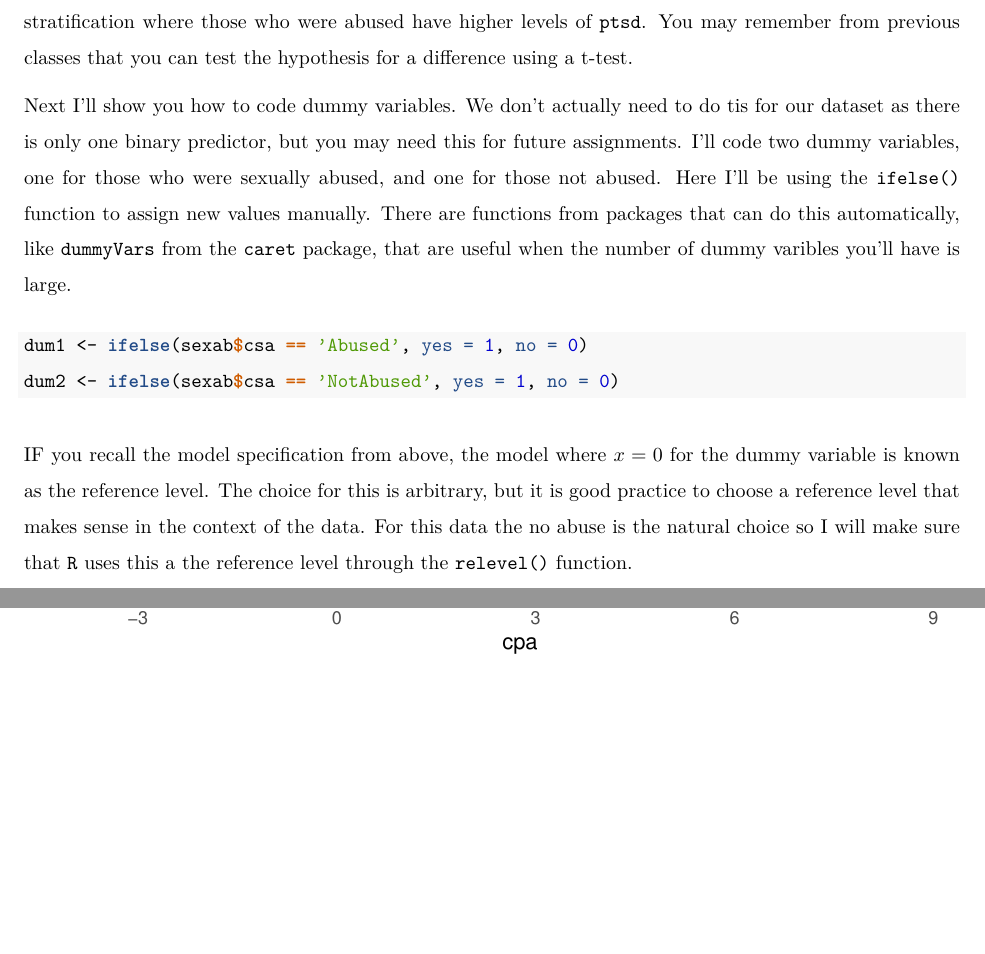
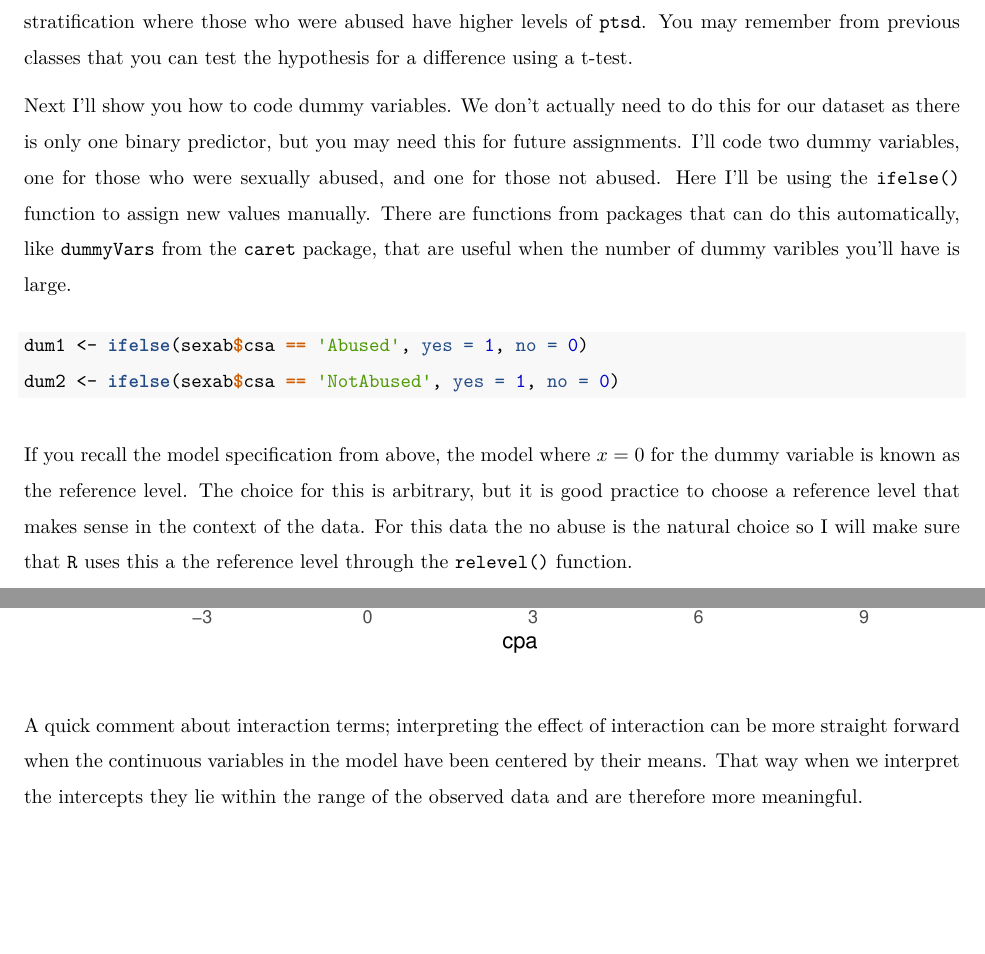
Before and after one commit to dylanmaciel/STAT350_Tutorials, an R Markdown document (STAT350_Tutorial_10.Rmd): two parts of pages 4 and 7 of 7 before the commit and two parts of pages 4 and 6 of 6 after it, joined at a grey line, cut so that both start at the same text, the shorter picture padded with empty space. The pictures show the output file STAT350_Tutorial_10.pdf that the author committed with the source.

Commit message:
Added some things.

````diff
--- a/STAT350_Tutorial_10.Rmd
+++ b/STAT350_Tutorial_10.Rmd
@@ -107,23 +110,35 @@ Here there does seem to be a weak linear relationship between \verb|cpa| and
 have higher levels of \verb|ptsd|. You may remember from previous classes that
 you can test the hypothesis for a difference using a t-test.
 
-Next I'll show you how to code dummy variables. We don't actually need to do tis for our dataset as there is only one binary predictor, but you may need this for future assignments. I'll code two dummy variables, one
-for those who were sexually abused, and one for those not abused. Here I'll be using the \verb|ifelse()| function to assign new values manually. There are functions from packages that can do this automatically, like \verb|dummyVars| from the \verb|caret| package, that are useful when the number of dummy varibles you'll have is large.
+Next I'll show you how to code dummy variables. We don't actually need to do
+this for our dataset as there is only one binary predictor, but you may need
+this for future assignments. I'll code two dummy variables, one for those who
+were sexually abused, and one for those not abused. Here I'll be using the
+\verb|ifelse()| function to assign new values manually. There are functions from
+packages that can do this automatically, like \verb|dummyVars| from the
+\verb|caret| package, that are useful when the number of dummy varibles you'll
+have is large.
 
 ```{r}
 dum1 <- ifelse(sexab$csa == 'Abused', yes = 1, no = 0)
 dum2 <- ifelse(sexab$csa == 'NotAbused', yes = 1, no = 0)
 ```
 
-IF you recall the model specification from above, the model where $x=0$ for the dummy variable is known as the reference level. The choice for this is arbitrary, but it is good practice to choose a reference level that makes sense in the context of the data. For this data the no abuse is the natural choice so I will make sure that \verb|R| uses this a the reference level through the \verb|relevel()|
-function.
+If you recall the model specification from above, the model where $x=0$ for the
+dummy variable is known as the reference level. The choice for this is
+arbitrary, but it is good practice to choose a reference level that makes sense
+in the context of the data. For this data the no abuse is the natural choice so
+I will make sure that \verb|R| uses this a the reference level through the
+\verb|relevel()| function.
 
 ```{r}
 sexab$csa <- relevel(sexab$csa, ref = 'NotAbused')
 ```
 
 
-Once we have are variables definde we can move onto fitting the model. First, we'll fit the full model with interaction. Notice on the right of the \verb|~| I have put \verb|cpa*csa| and the model includes four coefficients.
+Once we have are variables definde we can move onto fitting the model. First,
+we'll fit the full model with interaction. Notice on the right of the \verb|~| I
+have put \verb|cpa*csa| and the model includes four coefficients.
 ```{r}
 mdl_full <- lm(ptsd ~ cpa*csa, data = sexab)
 summary(mdl_full)
@@ -157,3 +173,9 @@ ggplot() +
                   col = 'Abused'),
               size = 1.5)
 ```
+
+
+A quick comment about interaction terms; interpreting the effect of interaction
+can be more straight forward when the continuous variables in the model have
+been centered by their means. That way when we interpret the intercepts they lie
+within the range of the observed data and are therefore more meaningful.
````
Also changed, not shown: STAT350_Tutorial_10.pdf, STAT350_Tutorial_10.Rmd (20 more changed lines).
